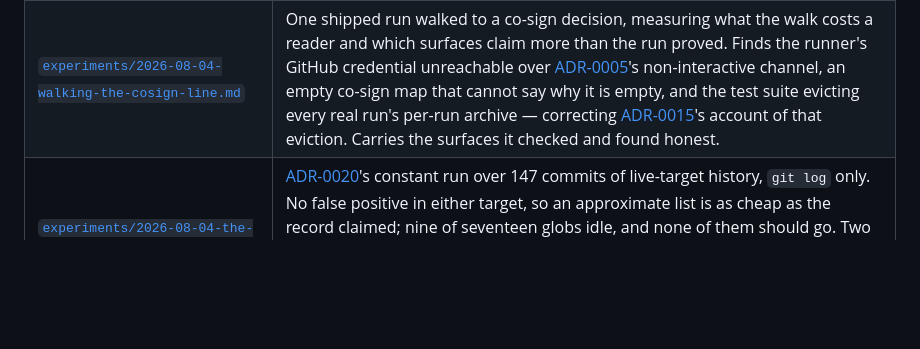
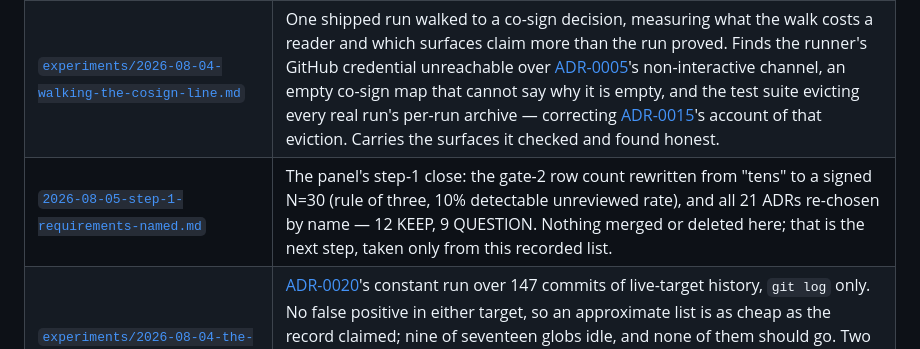
Before and after one commit to fskroes/Spotify-stack, a Markdown page: docs/README.md, the part around the change. GitHub-like rendering; blank space fills up the shorter version.

```diff
--- a/docs/README.md
+++ b/docs/README.md
@@ -90,6 +90,7 @@ measurements, not its current accuracy.
 | [`experiments/2026-08-02-reconstituted-verification-tree-cost.md`](experiments/2026-08-02-reconstituted-verification-tree-cost.md) | The number [ADR-0013](adr/0013-verification-runs-on-the-shipped-artefact.md) declared missing, measured on both live targets: the per-run install is ~1 second, the retreat is not worth taking, and the cost that matters is the lost build cache rather than the install. |
 | [`experiments/2026-08-03-tree-construction-on-live-targets.md`](experiments/2026-08-03-tree-construction-on-live-targets.md) | The tree ADR-0013 now ships, run against both live targets outside fixtures: it builds on a target with no package manager and on a real nested lockfile, and the harness cage does not reach it even where the target commits a `.claude/` of its own. Carries a defect it walked around — `prepareWorkspace`'s local copy does not exclude `target/`. |
 | [`experiments/2026-08-04-walking-the-cosign-line.md`](experiments/2026-08-04-walking-the-cosign-line.md) | One shipped run walked to a co-sign decision, measuring what the walk costs a reader and which surfaces claim more than the run proved. Finds the runner's GitHub credential unreachable over [ADR-0005](adr/0005-operator-drives-the-cli-over-ssh.md)'s non-interactive channel, an empty co-sign map that cannot say why it is empty, and the test suite evicting every real run's per-run archive — correcting [ADR-0015](adr/0015-a-kill-is-retained-forever-and-blinded.md)'s account of that eviction. Carries the surfaces it checked and found honest. |
+| [`2026-08-05-step-1-requirements-named.md`](2026-08-05-step-1-requirements-named.md) | The panel's step-1 close: the gate-2 row count rewritten from "tens" to a signed N=30 (rule of three, 10% detectable unreviewed rate), and all 21 ADRs re-chosen by name — 12 KEEP, 9 QUESTION. Nothing merged or deleted here; that is the next step, taken only from this recorded list. |
 | [`experiments/2026-08-04-the-gate-input-convention-against-history.md`](experiments/2026-08-04-the-gate-input-convention-against-history.md) | [ADR-0020](adr/0020-the-gate-input-set-is-a-convention.md)'s constant run over 147 commits of live-target history, `git log` only. No false positive in either target, so an approximate list is as cheap as the record claimed; nine of seventeen globs idle, and none of them should go. Two findings the ADR does not carry: on the Xcode target an `amends:` is the rule rather than the exception, and the convention is built from `detect()` while the check set is `detect()` plus every registered verifier — measurably, a Cargo manifest on 23.7% of one target's commits. |
 | [`rust-gpui-port-research.md`](rust-gpui-port-research.md) | Whether the fleet could be ported to Rust + GPUI, and what it would bring. Verdict: port nothing — Node survives as a subprocess dependency either way, so the headline benefit is not on offer, and the operator's hard part is already Rust. Carries what would have to become true to flip either half. |
 | [`conductor-ui-ux-research.md`](conductor-ui-ux-research.md) | Conductor's interaction model, recorded as design input for the operator. Explicitly not a requirements document. |
```
Also changed, not shown: docs/2026-08-05-step-1-requirements-named.md (added, +78 -0 lines).
